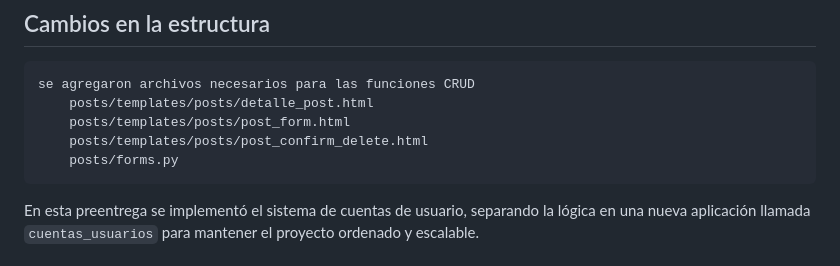
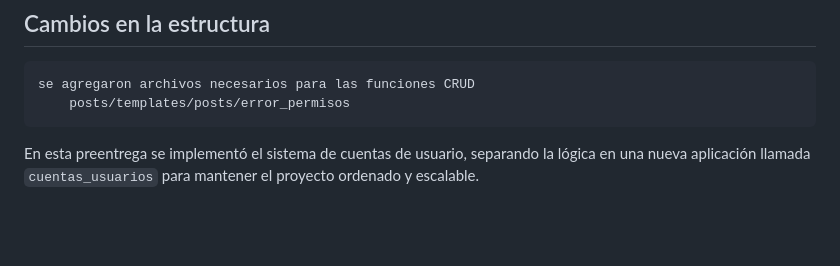
Before and after one commit to jonatanstahl82-art/blog_django, a Markdown page: README.md, the part around the change. Rendered like a GitHub page; blank space fills up the shorter version.

Commit message:
preentrega 11

```diff
--- a/README.md
+++ b/README.md
@@ -86,11 +86,7 @@ Para permitir que los usuarios puedan subir y visualizar imágenes en las public
 
 ## Cambios en la estructura
     se agregaron archivos necesarios para las funciones CRUD
-        posts/templates/posts/detalle_post.html
-        posts/templates/posts/post_form.html
-        posts/templates/posts/post_confirm_delete.html
-        posts/forms.py
-
+        posts/templates/posts/error_permisos
 
 En esta preentrega se implementó el sistema de cuentas de usuario, separando la lógica en una nueva aplicación llamada `cuentas_usuarios` para mantener el proyecto ordenado y escalable.
 
```
